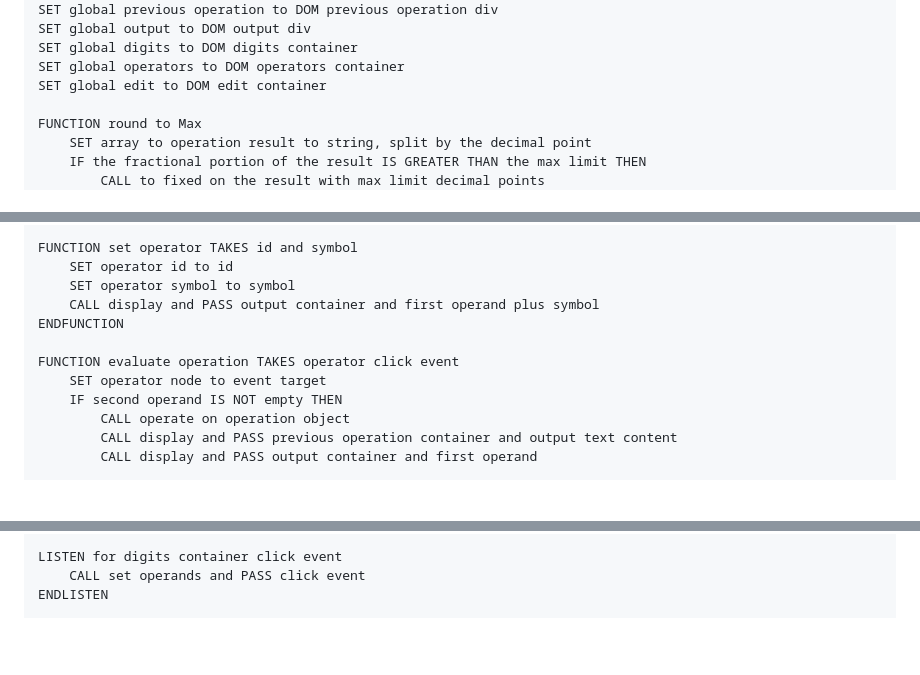
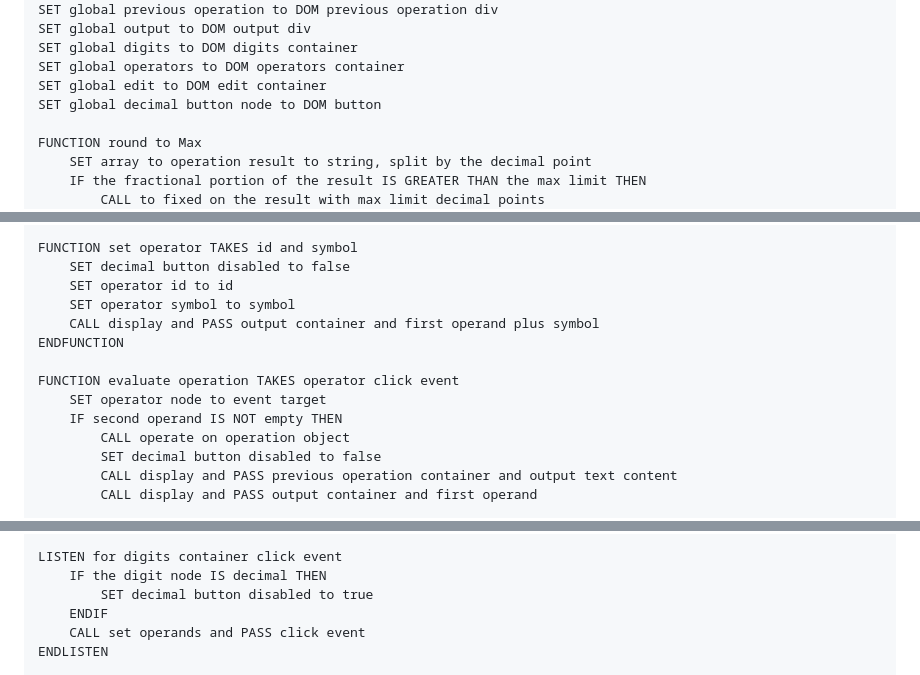
Before and after one commit to m-rbt01/calculator, a Markdown page: solution-plan.md, 3 parts joined by grey strips. Rendered like a GitHub page; blank space fills up the shorter version.

Commit message:
docs: add steps for limiting decimal insertion

```diff
--- a/solution-plan.md
+++ b/solution-plan.md
@@ -68,6 +68,7 @@ SET global output to DOM output div
 SET global digits to DOM digits container
 SET global operators to DOM operators container
 SET global edit to DOM edit container
+SET global decimal button node to DOM button
 
 FUNCTION round to Max
     SET array to operation result to string, split by the decimal point
@@ -116,6 +117,7 @@ FUNCTION set operands TAKES digit click event
 ENDFUNCTION
 
 FUNCTION set operator TAKES id and symbol
+    SET decimal button disabled to false
     SET operator id to id
     SET operator symbol to symbol
     CALL display and PASS output container and first operand plus symbol
@@ -125,6 +127,7 @@ FUNCTION evaluate operation TAKES operator click event
     SET operator node to event target
     IF second operand IS NOT empty THEN
         CALL operate on operation object
+        SET decimal button disabled to false
         CALL display and PASS previous operation container and output text content
         CALL display and PASS output container and first operand
 
@@ -153,6 +156,9 @@ FUNCTION edit TAKES edit container click event
 ENDFUNCTION
 
 LISTEN for digits container click event
+    IF the digit node IS decimal THEN
+        SET decimal button disabled to true
+    ENDIF
     CALL set operands and PASS click event
 ENDLISTEN
 
```
